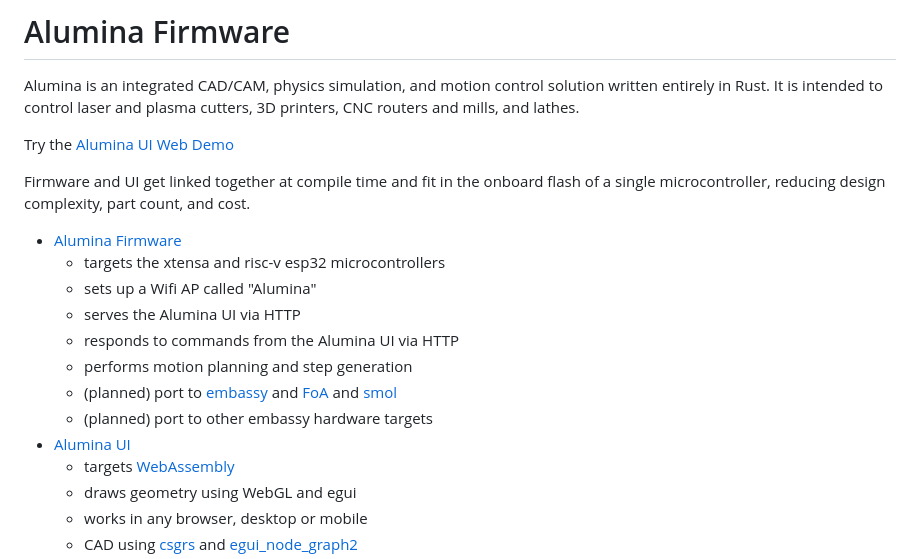
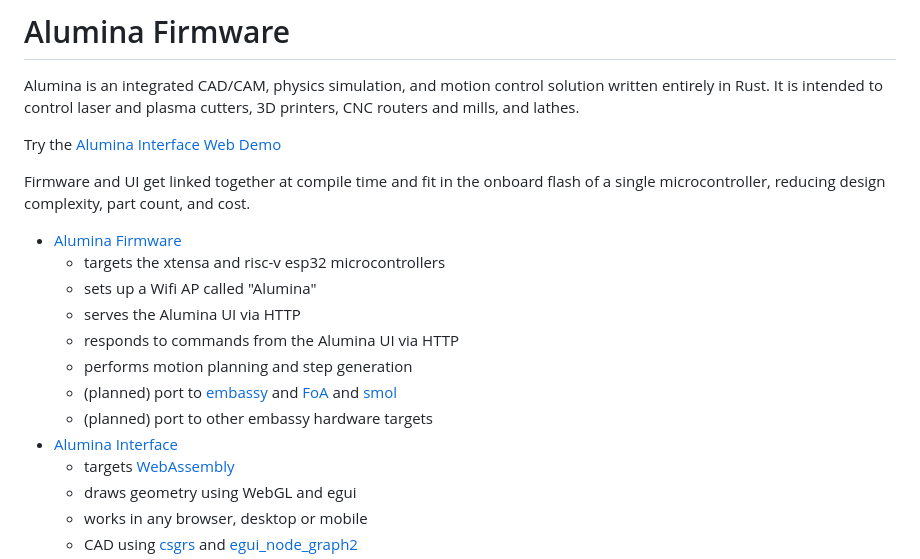
Before and after one commit to timschmidt/alumina-firmware, a Markdown page: readme.md, the part around the change. Rendered like a GitHub page.

```diff
--- a/readme.md
+++ b/readme.md
@@ -4,7 +4,7 @@
 
 Alumina is an integrated CAD/CAM, physics simulation, and motion control solution written entirely in Rust.  It is intended to control laser and plasma cutters, 3D printers, CNC routers and mills, and lathes.
 
-Try the [Alumina UI Web Demo](https://timschmidt.github.io/alumina-ui/)
+Try the [Alumina Interface Web Demo](https://timschmidt.github.io/alumina-interface/)
 
 Firmware and UI get linked together at compile time and fit in the onboard flash of a single microcontroller, reducing design complexity, part count, and cost.
  - [Alumina Firmware](https://github.com/timschmidt/alumina-firmware)
@@ -15,7 +15,7 @@ Firmware and UI get linked together at compile time and fit in the onboard flash
    - performs motion planning and step generation
    - (planned) port to [embassy](https://embassy.dev/) and [FoA](https://github.com/esp32-open-mac/FoA) and [smol](https://github.com/smol-rs/smol/blob/master/examples/simple-server.rs)
    - (planned) port to other embassy hardware targets
- - [Alumina UI](https://github.com/timschmidt/alumina-ui)
+ - [Alumina Interface](https://github.com/timschmidt/alumina-interface)
    - targets [WebAssembly](https://en.wikipedia.org/wiki/WebAssembly)
    - draws geometry using WebGL and egui
    - works in any browser, desktop or mobile
```
